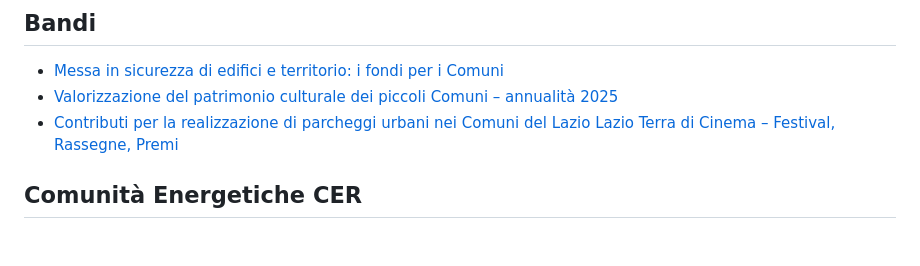
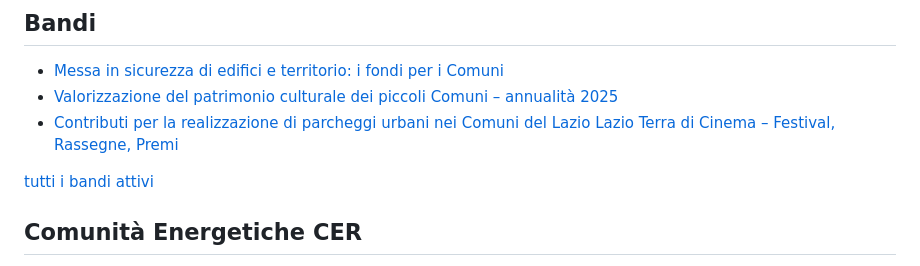
Before and after one commit to evrix/cer, a Markdown page: README.md, the part around the change. Rendered like a GitHub page; blank space fills up the shorter version.

```diff
--- a/README.md
+++ b/README.md
@@ -11,6 +11,8 @@
 - [Valorizzazione del patrimonio culturale dei piccoli Comuni – annualità 2025](https://www.lazioeuropa.it/bandi/valorizzazione-del-patrimonio-culturale-dei-piccoli-comuni-annualita-2025/)
 - [Contributi per la realizzazione di parcheggi urbani nei Comuni del Lazio](https://www.lazioeuropa.it/bandi/contributi-per-la-realizzazione-di-parcheggi-urbani-nei-comuni-del-lazio/)
 [Lazio Terra di Cinema – Festival, Rassegne, Premi](https://www.lazioeuropa.it/bandi/lazio-terra-di-cinema-festival-rassegne-premi/)
+
+[tutti i bandi attivi](tutti.md)
 
 ## Comunità Energetiche CER
 - [Come creare una CER](https://biblus.acca.it/come-creare-una-comunita-energetica-rinnovabile/)
```
